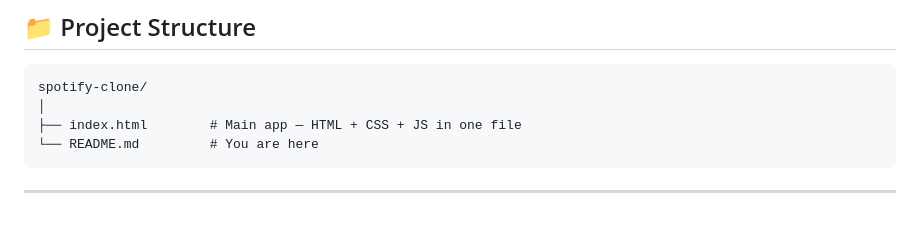
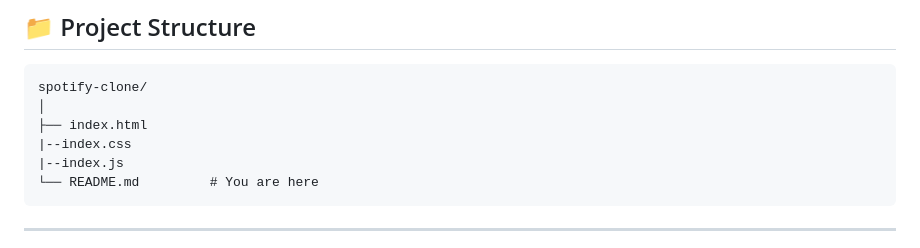
Before and after one commit to shabnam7213/Spotify_Clone, a Markdown page: README.md, the part around the change. Rendered like a GitHub page; blank space fills up the shorter version.

````diff
--- a/README.md
+++ b/README.md
@@ -77,7 +77,9 @@ open index.html
 ```
 spotify-clone/
 │
-├── index.html        # Main app — HTML + CSS + JS in one file
+├── index.html
+|--index.css
+|--index.js
 └── README.md         # You are here
 ```
 
````
